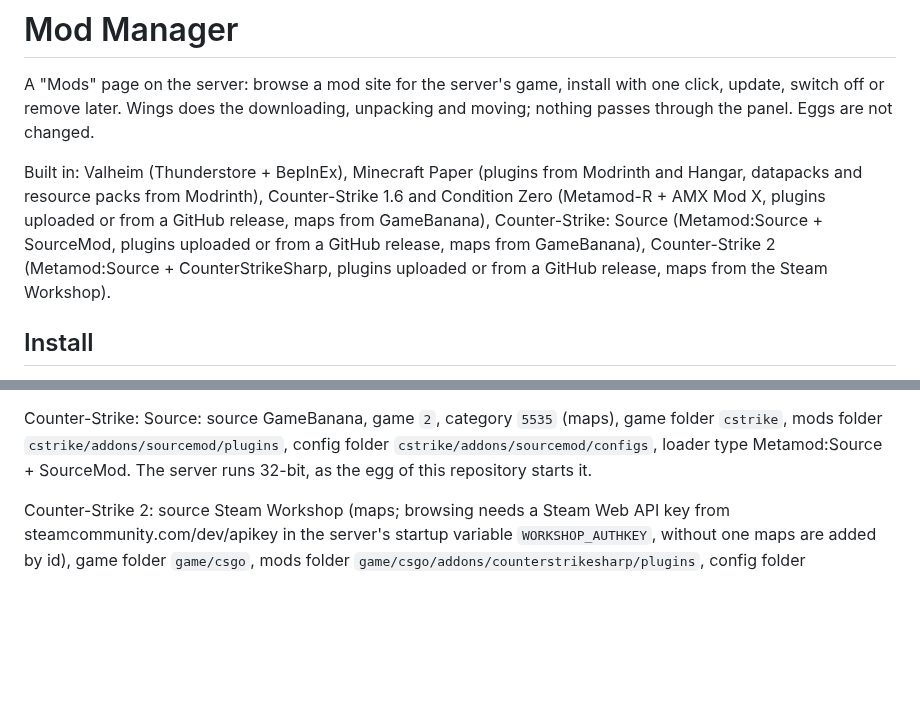
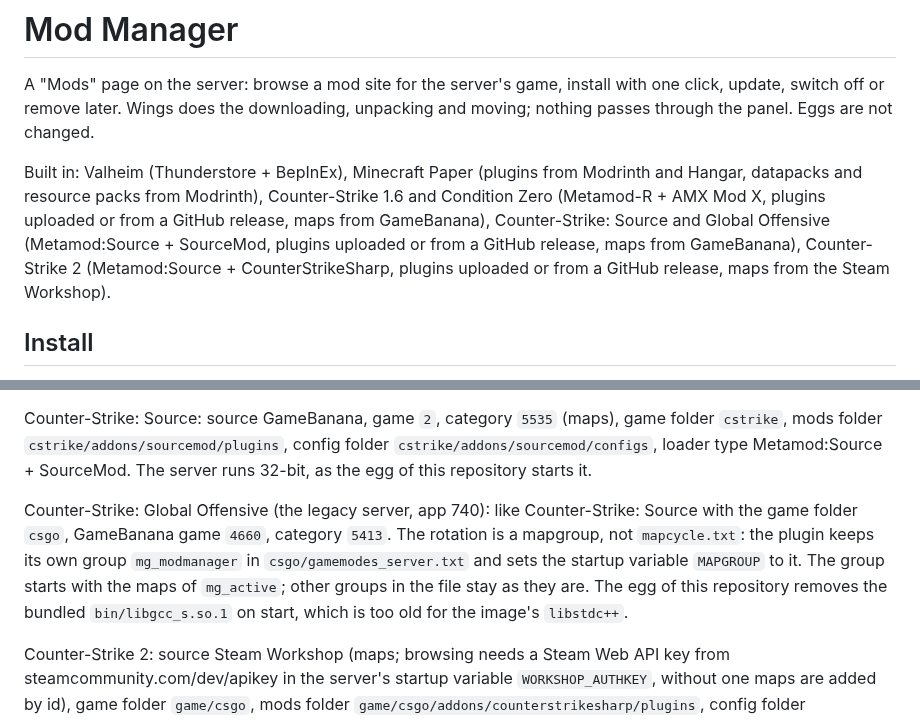
Before and after one commit to Marschux/Pelican-Tools, a Markdown page: plugins/mod-manager/README.md, 2 parts joined by grey strips. Drawn GitHub-style; blank space fills up the shorter version.

Commit message:
mod-manager: Counter-Strike: Global Offensive maps from GameBanana switch in the mapgroup mg_modmanager (gamemodes_server.txt, MAPGROUP set to it), README and screenshot, 0.33.0

```diff
--- a/plugins/mod-manager/README.md
+++ b/plugins/mod-manager/README.md
@@ -6,8 +6,8 @@ passes through the panel. Eggs are not changed.
 
 Built in: Valheim (Thunderstore + BepInEx), Minecraft Paper (plugins from Modrinth and Hangar,
 datapacks and resource packs from Modrinth), Counter-Strike 1.6 and Condition Zero (Metamod-R +
-AMX Mod X, plugins uploaded or from a GitHub release, maps from GameBanana), Counter-Strike: Source
-(Metamod:Source + SourceMod, plugins uploaded or from a GitHub release, maps from GameBanana), Counter-Strike 2 (Metamod:Source +
+AMX Mod X, plugins uploaded or from a GitHub release, maps from GameBanana), Counter-Strike: Source and
+Global Offensive (Metamod:Source + SourceMod, plugins uploaded or from a GitHub release, maps from GameBanana), Counter-Strike 2 (Metamod:Source +
 CounterStrikeSharp, plugins uploaded or from a GitHub release, maps from the Steam Workshop).
 
 ## Install
@@ -41,6 +41,13 @@ Counter-Strike: Source: source GameBanana, game `2`, category `5535` (maps), gam
 mods folder `cstrike/addons/sourcemod/plugins`, config folder `cstrike/addons/sourcemod/configs`,
 loader type Metamod:Source + SourceMod. The server runs 32-bit, as the egg of this repository
 starts it.
+
+Counter-Strike: Global Offensive (the legacy server, app 740): like Counter-Strike: Source with the
+game folder `csgo`, GameBanana game `4660`, category `5413`. The rotation is a mapgroup, not
+`mapcycle.txt`: the plugin keeps its own group `mg_modmanager` in `csgo/gamemodes_server.txt` and
+sets the startup variable `MAPGROUP` to it. The group starts with the maps of `mg_active`; other
+groups in the file stay as they are. The egg of this repository removes the bundled
+`bin/libgcc_s.so.1` on start, which is too old for the image's `libstdc++`.
 
 Counter-Strike 2: source Steam Workshop (maps; browsing needs a Steam Web API key from
 steamcommunity.com/dev/apikey in the server's startup variable `WORKSHOP_AUTHKEY`, without one
```
Also changed, not shown: README.md (+5 -1 lines), assets/screenshots/mod-manager-csgo.png (added), 10 other files.
